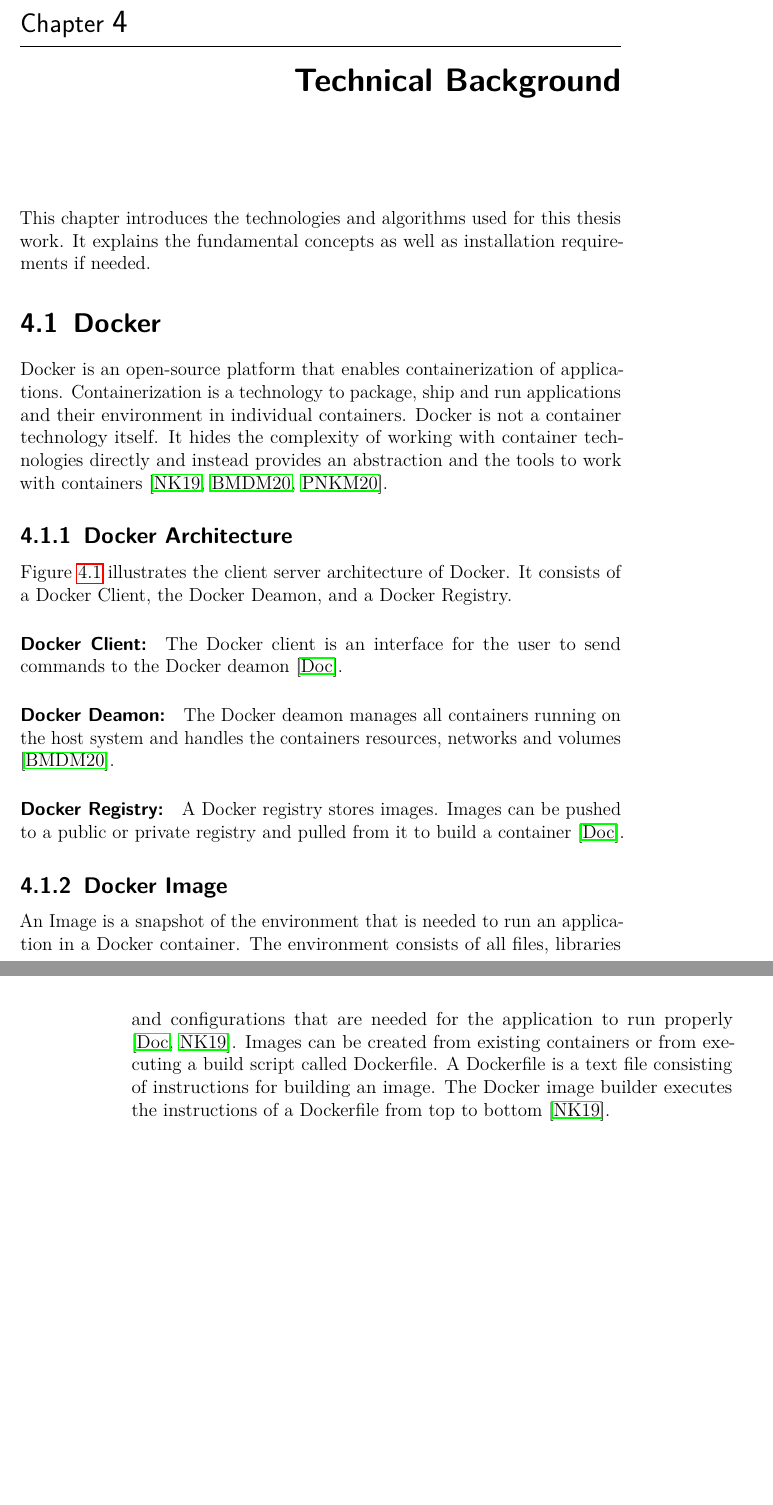
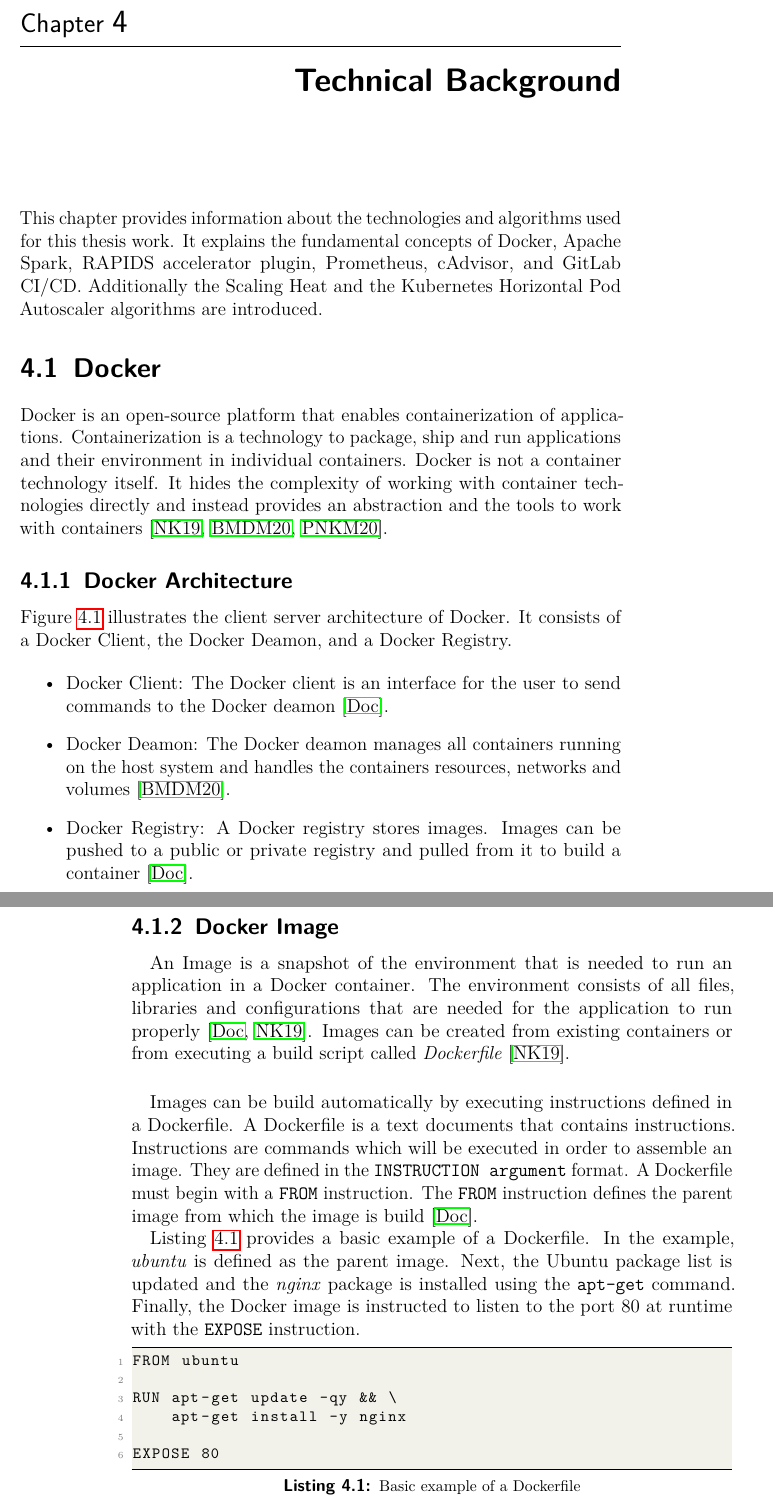
Before and after one commit to mstolin/Bachelor-Thesis, a LaTeX thesis (thesis/main.tex, which reads thesis/content/04_technical_background.tex): two parts of pages 41 and 42 of 89 before the commit and two parts of pages 41 and 42 of 91 after it, joined at a grey line, cut so that both start at the same text, the shorter picture padded with empty space. The pictures show the PDF file thesis/main.pdf that the author committed with the source.

Commit message:
Finished chapter 04

```diff
--- a/thesis/content/04_technical_background.tex
+++ b/thesis/content/04_technical_background.tex
@@ -1,7 +1,7 @@
 \chapter{Technical Background}
 \label{chap:04_background}
 
-This chapter introduces the technologies and algorithms used for this thesis work. It explains the fundamental concepts as well as installation requirements if needed.
+This chapter provides information about the technologies and algorithms used for this thesis work. It explains the fundamental concepts of Docker, Apache Spark, RAPIDS accelerator plugin, Prometheus, cAdvisor, and GitLab CI/CD. Additionally the Scaling Heat and the Kubernetes Horizontal Pod Autoscaler algorithms are introduced.
 
 % ===========================================
 % ===========================================
@@ -29,3 +29,4 @@ Docker is not a container technology itself. It hides the complexity of working
 % Explain figure
 \Fig{fig:04_docker_architecture_architecture} illustrates the client server architecture of Docker. It consists of a Docker Client, the Docker Deamon, and a Docker Registry.
 
+\begin{itemize}
@@ -36,15 +39,43 @@ Docker is not a container technology itself. It hides the complexity of working
-\paragraph{Docker Deamon:} The Docker deamon manages all containers running on the host system and handles the containers resources, networks and volumes \cite{Bullington2020Docker}.
-
-
-\paragraph{Docker Registry:} A Docker registry stores images. Images can be pushed to a public or private registry and pulled from it to build a container \cite{Docker2020Docs}.
+% Docker registry
+\item Docker Registry: A Docker registry stores images. Images can be pushed to a public or private registry and pulled from it to build a container \cite{Docker2020Docs}.
+\end{itemize}
 
 
 \subsection{Docker Image}
 \label{subsec:04_docker_image}
+\paragraph{}
 % What is an image
 An Image is a snapshot of the environment that is needed to run an application in a Docker container. The environment consists of all files, libraries and configurations that are needed for the application to run properly \cite{Docker2020Docs, Nickoloff2019Docker}.
 % How to create an image
-Images can be created from existing containers or from executing a build script called Dockerfile. A Dockerfile is a text file consisting of instructions for building an image. The Docker image builder executes the instructions of a Dockerfile from top to bottom \cite{Nickoloff2019Docker}.
+Images can be created from existing containers or from executing a build script called \textit{Dockerfile} \cite{Nickoloff2019Docker}.
+
+
+\paragraph{}
+Images can be build automatically by executing instructions defined in a Dockerfile.
+% Instructions
+A Dockerfile is a text documents that contains instructions. Instructions are commands which will be executed in order to assemble an image. They are defined in the \texttt{INSTRUCTION argument} format.
+% Parent
+A Dockerfile must begin with a \texttt{FROM} instruction. The \texttt{FROM} instruction defines the parent image from which the image is build \cite{Docker2020Docs}.
+
+
+% Example
+\Lst{lst:04_docker_image_dockerfile} provides a basic example of a Dockerfile.
+% Parent
+In the example, \textit{ubuntu} is defined as the parent image.
+% apt
+Next, the Ubuntu package list is updated and the \textit{nginx} package is installed using the \texttt{apt-get} command.
+% Expose
+Finally, the Docker image is instructed to listen to the port 80 at runtime with the \texttt{EXPOSE} instruction.
+
+% Dockerfile example
+\begin{lstlisting}[label=lst:04_docker_image_dockerfile, caption=Basic example of a Dockerfile]
+FROM ubuntu
+
+RUN apt-get update -qy && \
+    apt-get install -y nginx
+
+EXPOSE 80
+\end{lstlisting}
 
 
 \subsection{Docker Container}
```
Also changed, not shown: thesis/main.tex (+4 -5 lines), thesis/preambel/preambel.tex (+2 -6 lines), thesis/images/04_technical_background/docker/docker_architecture.pdf, thesis/main.pdf, thesis/content/04_technical_background.tex (12 more changed lines), 4 other files.
